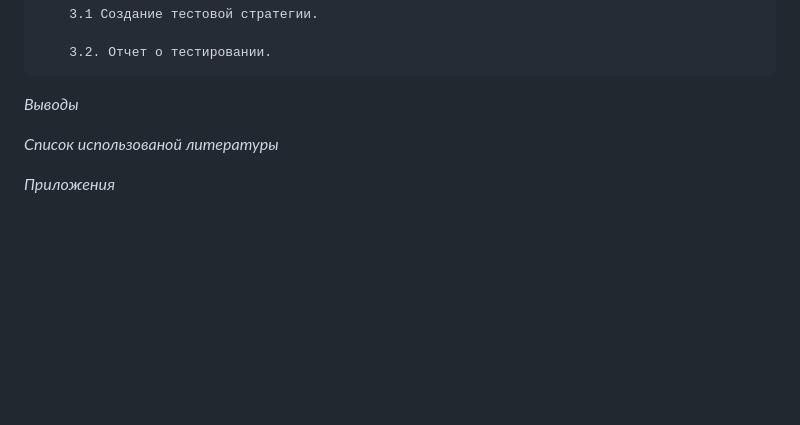
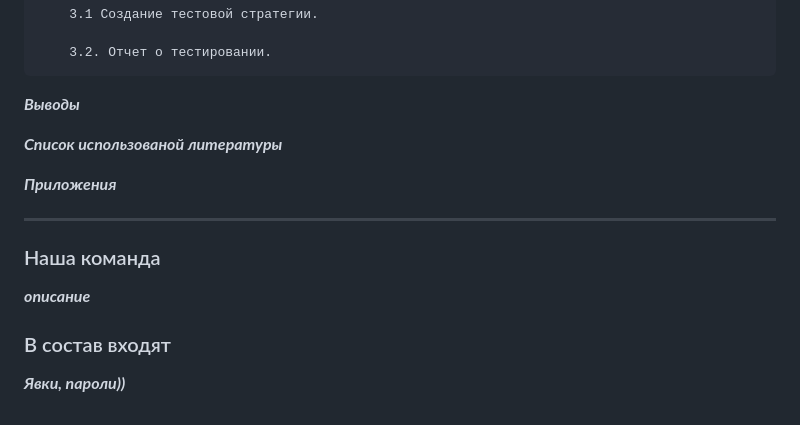
Before and after one commit to KaterinkaPro/dip.project.github.io, a Markdown page: README.md, the part around the change printed below. GitHub-like rendering; blank space fills up the shorter version.

Commit message:
Некоторые предложения по офорлению README

```diff
--- a/README.md
+++ b/README.md
@@ -126,8 +127,17 @@
 
         3.2. Отчет о тестировании.
 
-   *Выводы*
+   ***Выводы***
 
-   *Список использованой литературы*
+   ***Список использованой литературы***
 
-   *Приложения*
+   ***Приложения***
+
+   ---
+
+   ### Наша команда
+
+   ***описание***
+   ### В состав входят
+
+   ***Явки, пароли))***
```
Also changed, not shown: other parts of README.md (+2 -1 lines).
